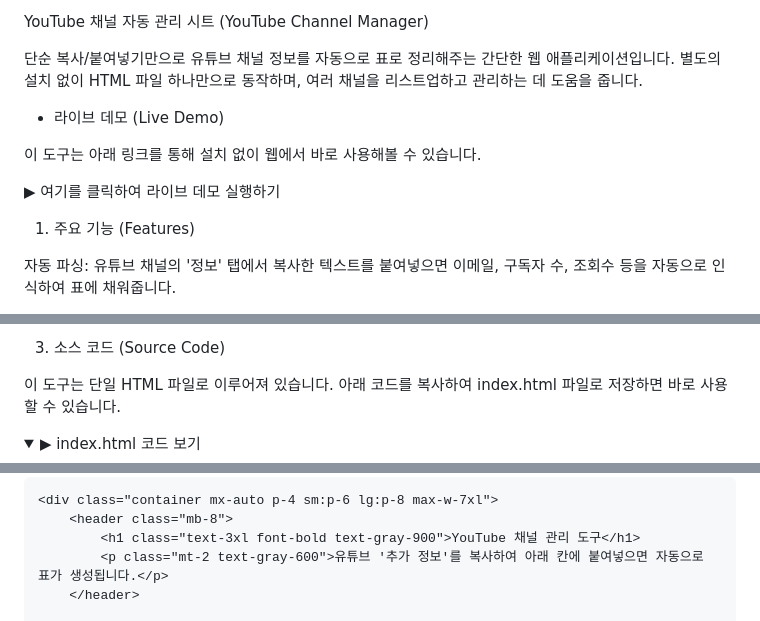
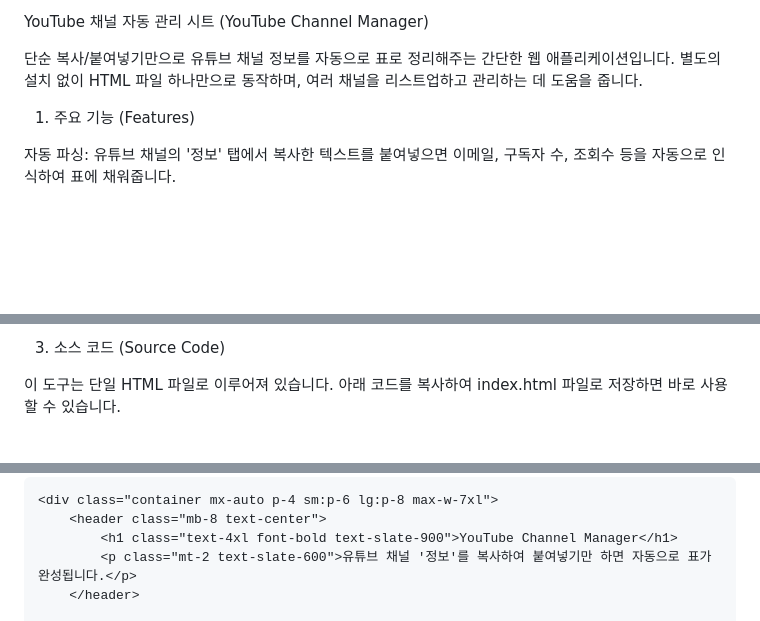
Before and after one commit to jjayli/YouTube-Channel_Info-Manager, a Markdown page: README.md, 3 parts joined by grey strips. Drawn GitHub-style; folded sections open; blank space fills up the shorter version.

```diff
--- a/README.md
+++ b/README.md
@@ -1,12 +1,6 @@
 YouTube 채널 자동 관리 시트 (YouTube Channel Manager)
 
 단순 복사/붙여넣기만으로 유튜브 채널 정보를 자동으로 표로 정리해주는 간단한 웹 애플리케이션입니다. 별도의 설치 없이 HTML 파일 하나만으로 동작하며, 여러 채널을 리스트업하고 관리하는 데 도움을 줍니다.
-
-* 라이브 데모 (Live Demo)
-
-이 도구는 아래 링크를 통해 설치 없이 웹에서 바로 사용해볼 수 있습니다.
-
-▶ 여기를 클릭하여 라이브 데모 실행하기
 
 1. 주요 기능 (Features)
 
@@ -35,10 +29,6 @@ CSV 내보내기: 정리된 모든 데이터를 CSV 파일로 한 번에 다운
 3. 소스 코드 (Source Code)
 
 이 도구는 단일 HTML 파일로 이루어져 있습니다. 아래 코드를 복사하여 index.html 파일로 저장하면 바로 사용할 수 있습니다.
-
-<details>
-<summary>▶︎ index.html 코드 보기</summary>
-
 <!DOCTYPE html>
 <html lang="ko">
 <head>
@@ -87,8 +85,8 @@ CSV 내보내기: 정리된 모든 데이터를 CSV 파일로 한 번에 다운
 
     <div class="container mx-auto p-4 sm:p-6 lg:p-8 max-w-7xl">
-        <header class="mb-8">
-            <h1 class="text-3xl font-bold text-gray-900">YouTube 채널 관리 도구</h1>
-            <p class="mt-2 text-gray-600">유튜브 '추가 정보'를 복사하여 아래 칸에 붙여넣으면 자동으로 표가 생성됩니다.</p>
+        <header class="mb-8 text-center">
+            <h1 class="text-4xl font-bold text-slate-900">YouTube Channel Manager</h1>
+            <p class="mt-2 text-slate-600">유튜브 채널 '정보'를 복사하여 붙여넣기만 하면 자동으로 표가 완성됩니다.</p>
         </header>
 
         <main>
```
Also changed, not shown: other parts of README.md (+71 -51 lines).
